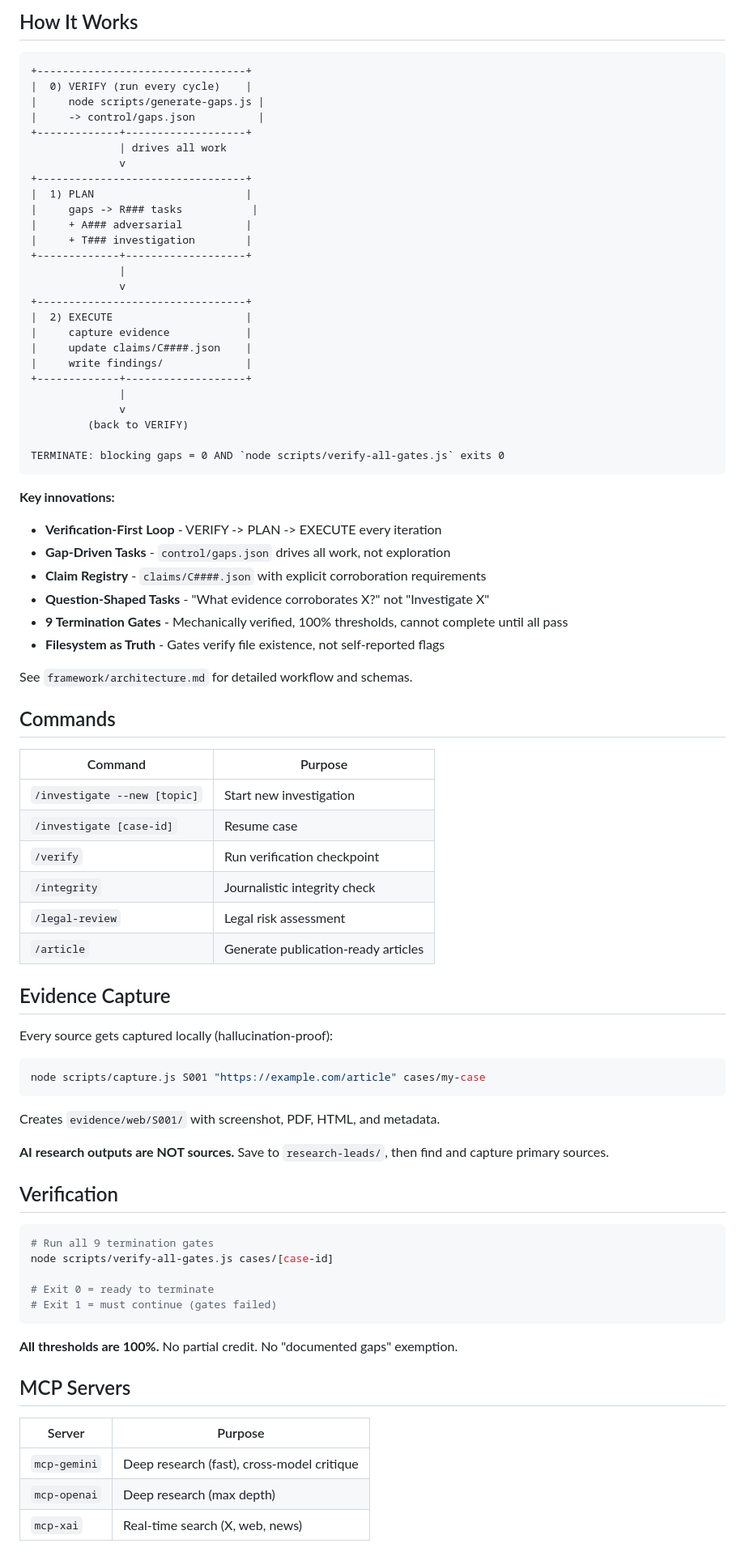
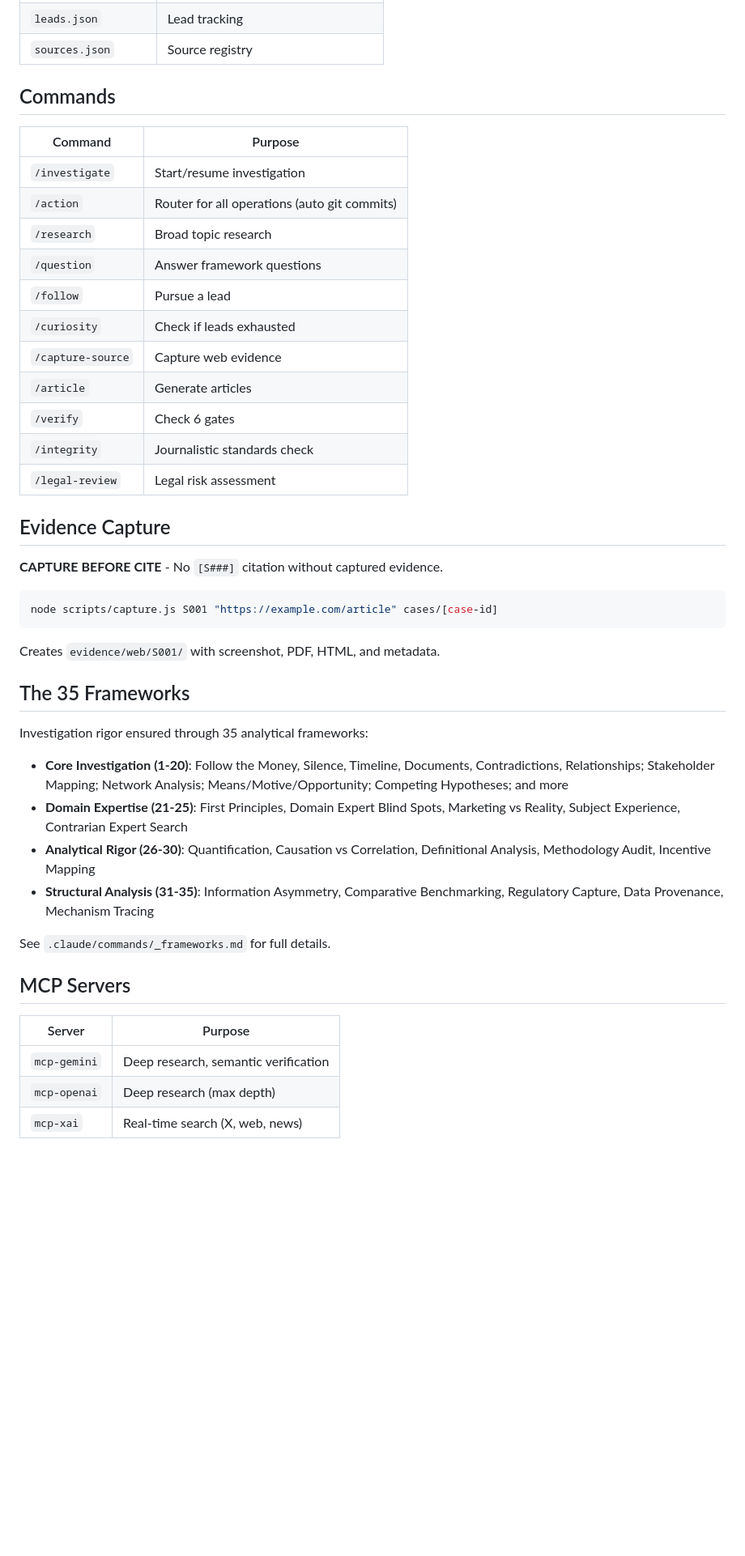
Before and after one commit to DanDaDaDanDan/AgenticInvestigator, a Markdown page: README.md, the part around one of its changes. Shown at 81% size. Rendered like a GitHub page; blank space fills up the shorter version.

````diff
--- a/README.md
+++ b/README.md
@@ -64,84 +51,48 @@ If `evidence/web/S001/` doesn't exist, you CANNOT write `[S001]` anywhere.
-## How It Works
-
-```
-+---------------------------------+
-|  0) VERIFY (run every cycle)    |
-|     node scripts/generate-gaps.js |
-|     -> control/gaps.json          |
-+-------------+-------------------+
-              | drives all work
-              v
-+---------------------------------+
-|  1) PLAN                        |
-|     gaps -> R### tasks           |
-|     + A### adversarial          |
-|     + T### investigation        |
-+-------------+-------------------+
-              |
-              v
-+---------------------------------+
-|  2) EXECUTE                     |
-|     capture evidence            |
-|     update claims/C####.json    |
-|     write findings/             |
-+-------------+-------------------+
-              |
-              v
-         (back to VERIFY)
-
-TERMINATE: blocking gaps = 0 AND `node scripts/verify-all-gates.js` exits 0
-```
-
-**Key innovations:**
-- **Verification-First Loop** - VERIFY -> PLAN -> EXECUTE every iteration
-- **Gap-Driven Tasks** - `control/gaps.json` drives all work, not exploration
-- **Claim Registry** - `claims/C####.json` with explicit corroboration requirements
-- **Question-Shaped Tasks** - "What evidence corroborates X?" not "Investigate X"
-- **9 Termination Gates** - Mechanically verified, 100% thresholds, cannot complete until all pass
-- **Filesystem as Truth** - Gates verify file existence, not self-reported flags
-
-See `framework/architecture.md` for detailed workflow and schemas.
+| `leads.json` | Lead tracking |
+| `sources.json` | Source registry |
 
 ## Commands
 
 | Command | Purpose |
 |---------|---------|
-| `/investigate --new [topic]` | Start new investigation |
-| `/investigate [case-id]` | Resume case |
-| `/verify` | Run verification checkpoint |
-| `/integrity` | Journalistic integrity check |
+| `/investigate` | Start/resume investigation |
+| `/action` | Router for all operations (auto git commits) |
+| `/research` | Broad topic research |
+| `/question` | Answer framework questions |
+| `/follow` | Pursue a lead |
+| `/curiosity` | Check if leads exhausted |
+| `/capture-source` | Capture web evidence |
+| `/article` | Generate articles |
+| `/verify` | Check 6 gates |
+| `/integrity` | Journalistic standards check |
 | `/legal-review` | Legal risk assessment |
-| `/article` | Generate publication-ready articles |
 
 ## Evidence Capture
 
-Every source gets captured locally (hallucination-proof):
+**CAPTURE BEFORE CITE** - No `[S###]` citation without captured evidence.
 
 ```bash
-node scripts/capture.js S001 "https://example.com/article" cases/my-case
+node scripts/capture.js S001 "https://example.com/article" cases/[case-id]
 ```
 
 Creates `evidence/web/S001/` with screenshot, PDF, HTML, and metadata.
 
-**AI research outputs are NOT sources.** Save to `research-leads/`, then find and capture primary sources.
+## The 35 Frameworks
 
-## Verification
+Investigation rigor ensured through 35 analytical frameworks:
 
-```bash
-# Run all 9 termination gates
-node scripts/verify-all-gates.js cases/[case-id]
+- **Core Investigation (1-20)**: Follow the Money, Silence, Timeline, Documents, Contradictions, Relationships; Stakeholder Mapping; Network Analysis; Means/Motive/Opportunity; Competing Hypotheses; and more
+- **Domain Expertise (21-25)**: First Principles, Domain Expert Blind Spots, Marketing vs Reality, Subject Experience, Contrarian Expert Search
+- **Analytical Rigor (26-30)**: Quantification, Causation vs Correlation, Definitional Analysis, Methodology Audit, Incentive Mapping
+- **Structural Analysis (31-35)**: Information Asymmetry, Comparative Benchmarking, Regulatory Capture, Data Provenance, Mechanism Tracing
 
-# Exit 0 = ready to terminate
-# Exit 1 = must continue (gates failed)
-```
-
-**All thresholds are 100%.** No partial credit. No "documented gaps" exemption.
+See `.claude/commands/_frameworks.md` for full details.
 
 ## MCP Servers
 
 | Server | Purpose |
 |--------|---------|
-| `mcp-gemini` | Deep research (fast), cross-model critique |
+| `mcp-gemini` | Deep research, semantic verification |
 | `mcp-openai` | Deep research (max depth) |
 | `mcp-xai` | Real-time search (X, web, news) |
 
````
Also changed, not shown: other parts of README.md (+39 -77 lines).
